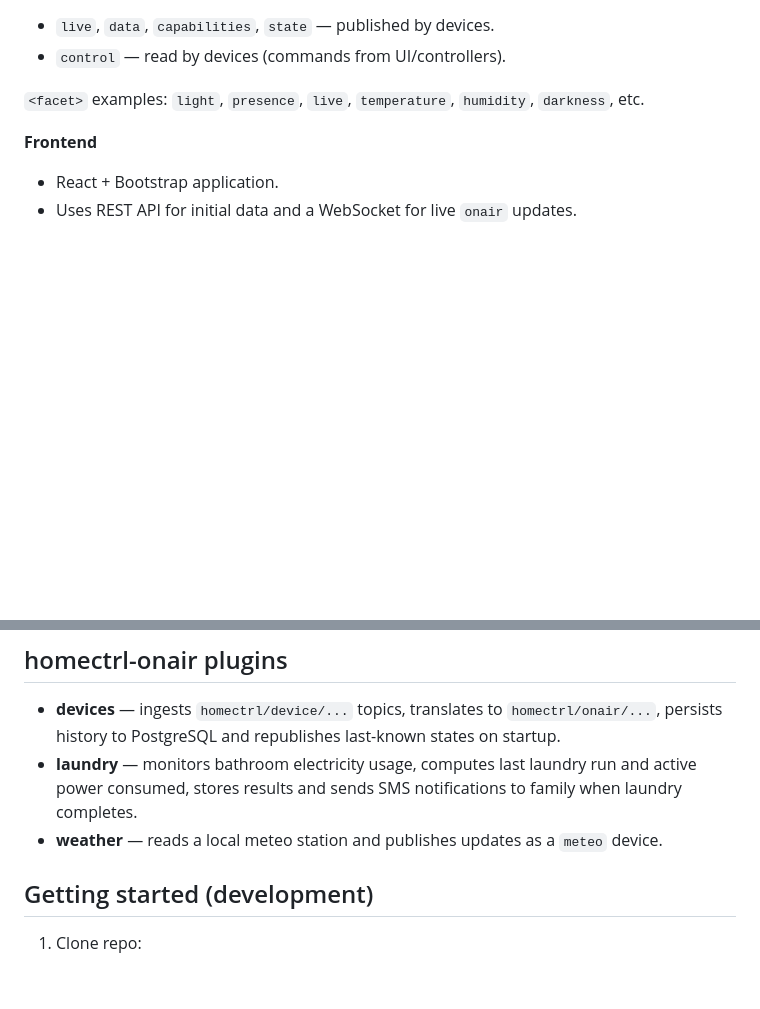
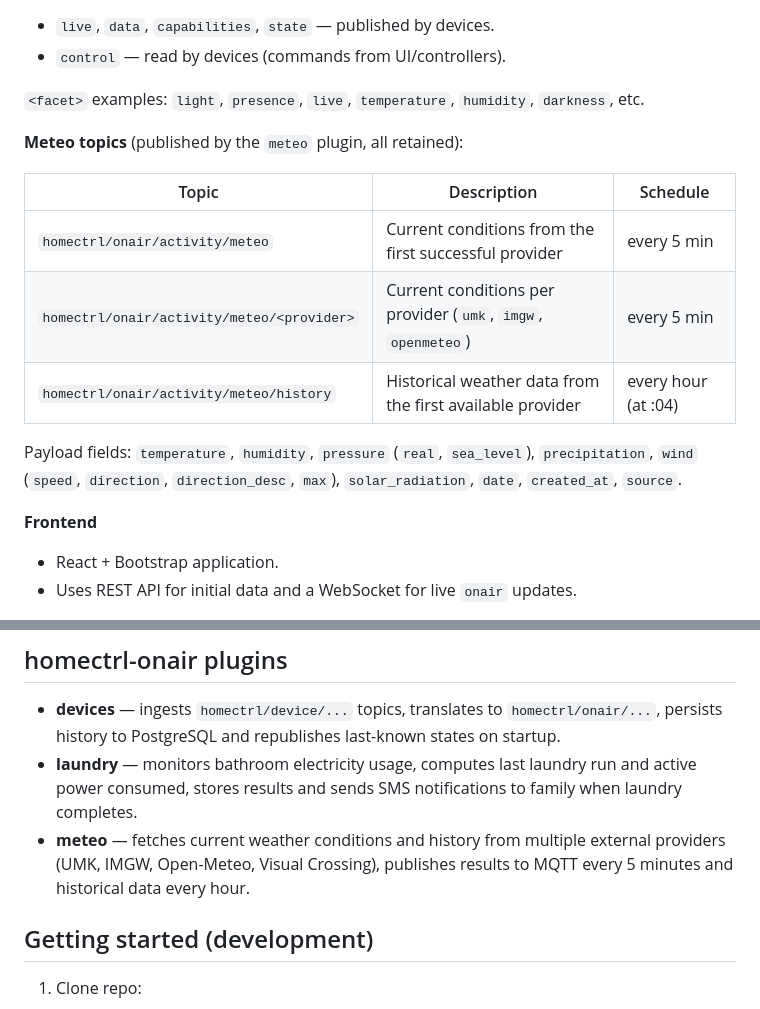
Before and after one commit to dzemchmielewski/homectrl, a Markdown page: README.md, 2 parts joined by grey strips. Rendered like a GitHub page; blank space fills up the shorter version.

Commit message:
[backend] - readme updated

```diff
--- a/README.md
+++ b/README.md
@@ -34,6 +34,16 @@ Repository: https://github.com/dzemchmielewski/homectrl
 * `control` — read by devices (commands from UI/controllers).
 
 `<facet>` examples: `light`, `presence`, `live`, `temperature`, `humidity`, `darkness`, etc.
+
+**Meteo topics** (published by the `meteo` plugin, all retained):
+
+| Topic | Description | Schedule |
+|---|---|---|
+| `homectrl/onair/activity/meteo` | Current conditions from the first successful provider | every 5 min |
+| `homectrl/onair/activity/meteo/<provider>` | Current conditions per provider (`umk`, `imgw`, `openmeteo`) | every 5 min |
+| `homectrl/onair/activity/meteo/history` | Historical weather data from the first available provider | every hour (at :04) |
+
+Payload fields: `temperature`, `humidity`, `pressure` (`real`, `sea_level`), `precipitation`, `wind` (`speed`, `direction`, `direction_desc`, `max`), `solar_radiation`, `date`, `created_at`, `source`.
 
 **Frontend**
 
@@ -73,7 +83,7 @@ homectrl webrepl [--file FILE | --get GET | --exit | --reboot] <device>
 
 * **devices** — ingests `homectrl/device/...` topics, translates to `homectrl/onair/...`, persists history to PostgreSQL and republishes last-known states on startup.
 * **laundry** — monitors bathroom electricity usage, computes last laundry run and active power consumed, stores results and sends SMS notifications to family when laundry completes.
-* **weather** — reads a local meteo station and publishes updates as a `meteo` device.
+* **meteo** — fetches current weather conditions and history from multiple external providers (UMK, IMGW, Open-Meteo, Visual Crossing), publishes results to MQTT every 5 minutes and historical data every hour.
 
 ## Getting started (development)
 
```
